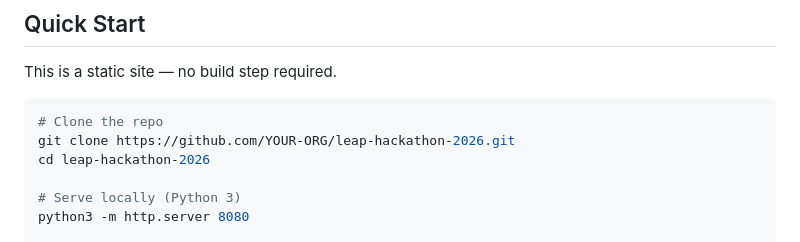
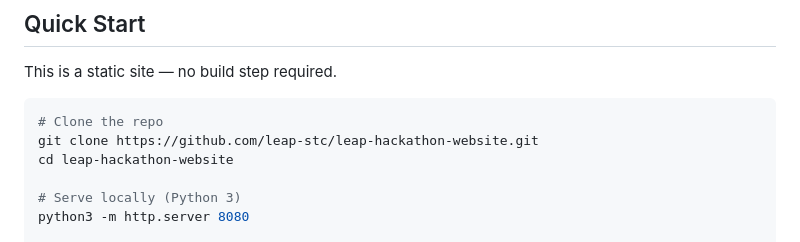
Before and after one commit to leap-stc/leap-hackathon-website, a Markdown page: README.md, the part around the change. Rendered like a GitHub page.

Commit message:
Update repository clone URL in README

````diff
--- a/README.md
+++ b/README.md
@@ -12,8 +12,8 @@ This is a static site — no build step required.
 
 ```bash
 # Clone the repo
-git clone https://github.com/YOUR-ORG/leap-hackathon-2026.git
-cd leap-hackathon-2026
+git clone https://github.com/leap-stc/leap-hackathon-website.git
+cd leap-hackathon-website
 
 # Serve locally (Python 3)
 python3 -m http.server 8080
````
